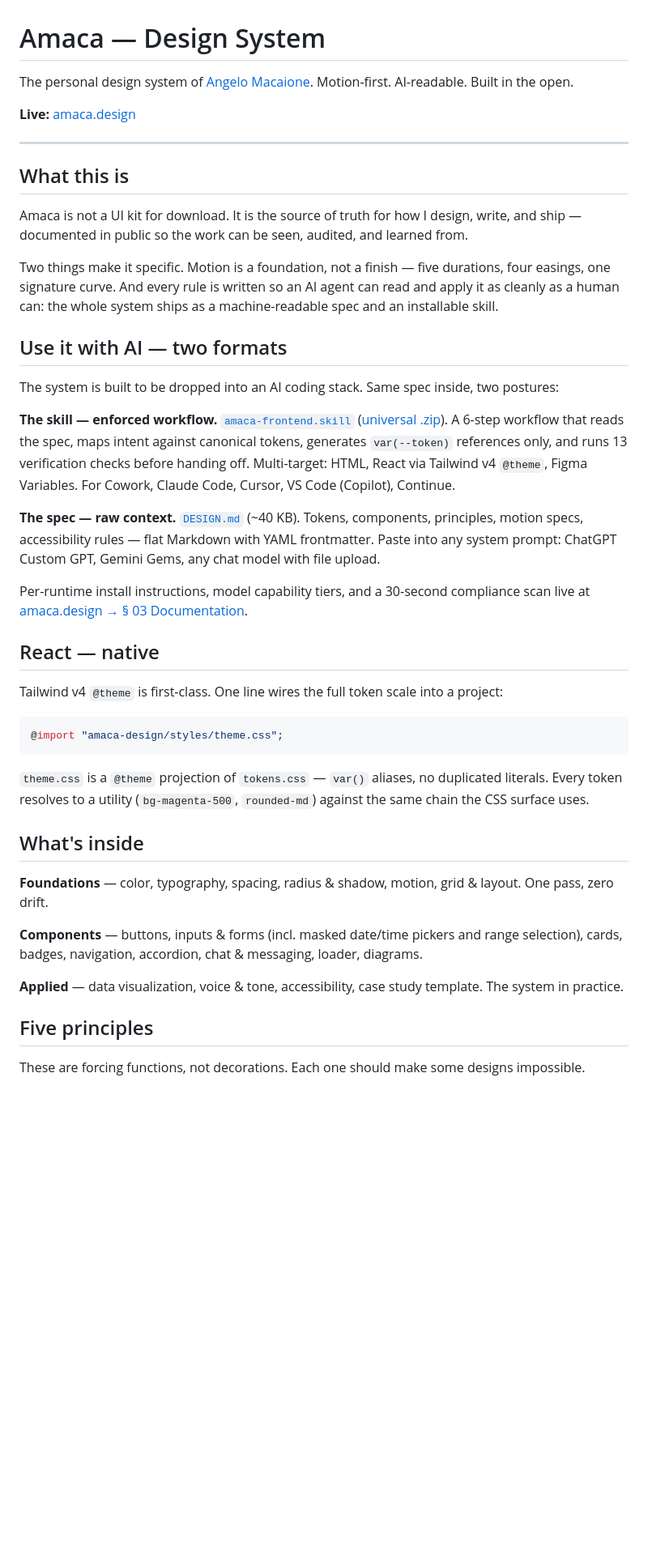
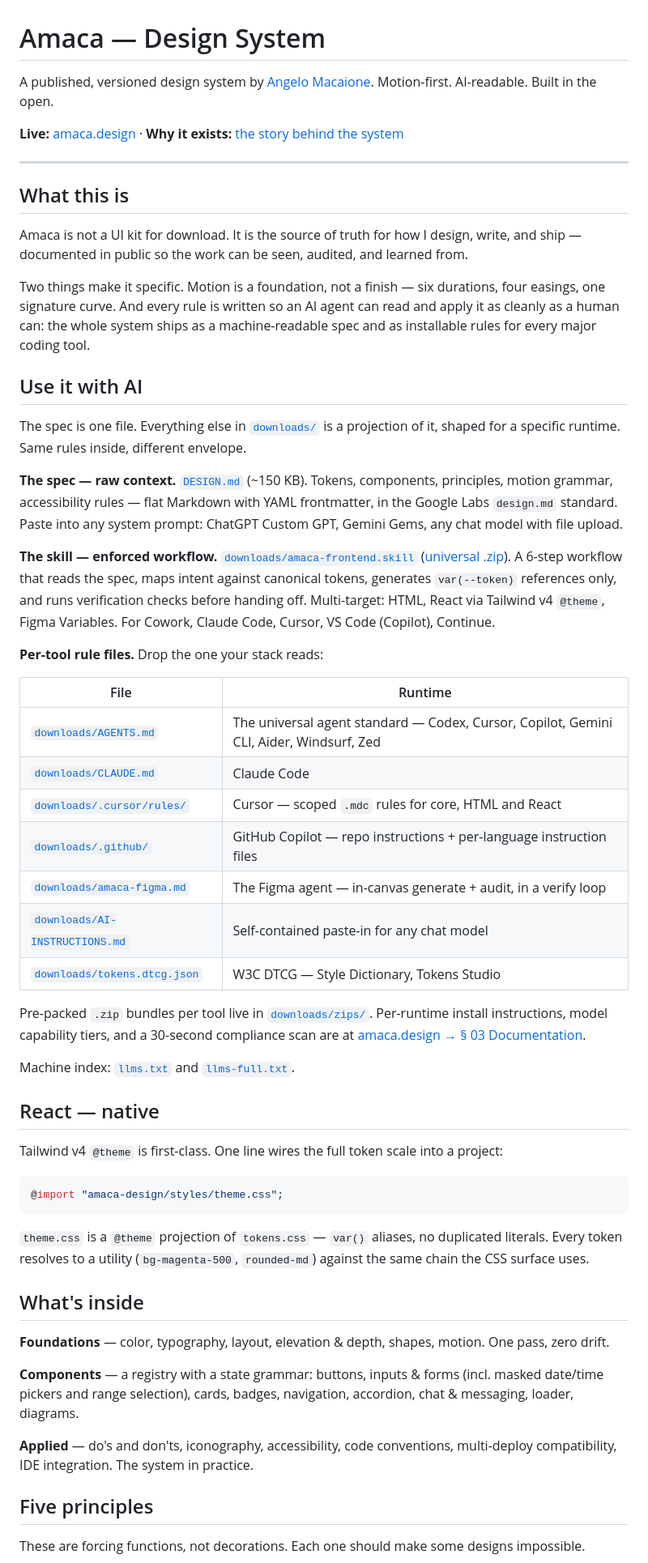
Before and after one commit to angelomacaione/amaca-design, a Markdown page: README.md, the part around one of its changes. Shown at 81% size. Rendered like a GitHub page; blank space fills up the shorter version.

```diff
--- a/README.md
+++ b/README.md
@@ -1,8 +1,8 @@
 # Amaca — Design System
 
-The personal design system of [Angelo Macaione](https://amaca.design). Motion-first. AI-readable. Built in the open.
+A published, versioned design system by [Angelo Macaione](https://angelomacaione.com). Motion-first. AI-readable. Built in the open.
 
-**Live:** [amaca.design](https://amaca.design)
+**Live:** [amaca.design](https://amaca.design) · **Why it exists:** [the story behind the system](https://angelomacaione.com/case-studies/the-system-i-couldnt-build-until-ai-let-me)
 
 ---
 
@@ -10,17 +10,31 @@ The personal design system of [Angelo Macaione](https://amaca.design). Motion-fi
 
 Amaca is not a UI kit for download. It is the source of truth for how I design, write, and ship — documented in public so the work can be seen, audited, and learned from.
 
-Two things make it specific. Motion is a foundation, not a finish — five durations, four easings, one signature curve. And every rule is written so an AI agent can read and apply it as cleanly as a human can: the whole system ships as a machine-readable spec and an installable skill.
+Two things make it specific. Motion is a foundation, not a finish — six durations, four easings, one signature curve. And every rule is written so an AI agent can read and apply it as cleanly as a human can: the whole system ships as a machine-readable spec and as installable rules for every major coding tool.
 
-## Use it with AI — two formats
+## Use it with AI
 
-The system is built to be dropped into an AI coding stack. Same spec inside, two postures:
+The spec is one file. Everything else in [`downloads/`](downloads/) is a projection of it, shaped for a specific runtime. Same rules inside, different envelope.
 
-**The skill — enforced workflow.** [`amaca-frontend.skill`](https://raw.githubusercontent.com/angelomacaione/amaca-design/main/amaca-frontend.skill) ([universal .zip](https://raw.githubusercontent.com/angelomacaione/amaca-design/main/amaca-frontend.zip)). A 6-step workflow that reads the spec, maps intent against canonical tokens, generates `var(--token)` references only, and runs 13 verification checks before handing off. Multi-target: HTML, React via Tailwind v4 `@theme`, Figma Variables. For Cowork, Claude Code, Cursor, VS Code (Copilot), Continue.
+**The spec — raw context.** [`DESIGN.md`](DESIGN.md) (~150 KB). Tokens, components, principles, motion grammar, accessibility rules — flat Markdown with YAML frontmatter, in the Google Labs `design.md` standard. Paste into any system prompt: ChatGPT Custom GPT, Gemini Gems, any chat model with file upload.
 
-**The spec — raw context.** [`DESIGN.md`](https://raw.githubusercontent.com/angelomacaione/amaca-design/main/DESIGN.md) (~40 KB). Tokens, components, principles, motion specs, accessibility rules — flat Markdown with YAML frontmatter. Paste into any system prompt: ChatGPT Custom GPT, Gemini Gems, any chat model with file upload.
+**The skill — enforced workflow.** [`downloads/amaca-frontend.skill`](downloads/amaca-frontend.skill) ([universal .zip](downloads/amaca-frontend.zip)). A 6-step workflow that reads the spec, maps intent against canonical tokens, generates `var(--token)` references only, and runs verification checks before handing off. Multi-target: HTML, React via Tailwind v4 `@theme`, Figma Variables. For Cowork, Claude Code, Cursor, VS Code (Copilot), Continue.
 
-Per-runtime install instructions, model capability tiers, and a 30-second compliance scan live at [amaca.design → § 03 Documentation](https://amaca.design/#documentation).
+**Per-tool rule files.** Drop the one your stack reads:
+
+| File | Runtime |
+|---|---|
+| [`downloads/AGENTS.md`](downloads/AGENTS.md) | The universal agent standard — Codex, Cursor, Copilot, Gemini CLI, Aider, Windsurf, Zed |
+| [`downloads/CLAUDE.md`](downloads/CLAUDE.md) | Claude Code |
+| [`downloads/.cursor/rules/`](downloads/.cursor/rules/) | Cursor — scoped `.mdc` rules for core, HTML and React |
+| [`downloads/.github/`](downloads/.github/) | GitHub Copilot — repo instructions + per-language instruction files |
+| [`downloads/amaca-figma.md`](downloads/amaca-figma.md) | The Figma agent — in-canvas generate + audit, in a verify loop |
+| [`downloads/AI-INSTRUCTIONS.md`](downloads/AI-INSTRUCTIONS.md) | Self-contained paste-in for any chat model |
+| [`downloads/tokens.dtcg.json`](downloads/tokens.dtcg.json) | W3C DTCG — Style Dictionary, Tokens Studio |
+
+Pre-packed `.zip` bundles per tool live in [`downloads/zips/`](downloads/zips/). Per-runtime install instructions, model capability tiers, and a 30-second compliance scan are at [amaca.design → § 03 Documentation](https://amaca.design/#documentation).
+
+Machine index: [`llms.txt`](llms.txt) and [`llms-full.txt`](llms-full.txt).
 
 ## React — native
 
@@ -34,11 +48,11 @@ Tailwind v4 `@theme` is first-class. One line wires the full token scale into a
 
 ## What's inside
 
-**Foundations** — color, typography, spacing, radius & shadow, motion, grid & layout. One pass, zero drift.
+**Foundations** — color, typography, layout, elevation & depth, shapes, motion. One pass, zero drift.
 
-**Components** — buttons, inputs & forms (incl. masked date/time pickers and range selection), cards, badges, navigation, accordion, chat & messaging, loader, diagrams.
+**Components** — a registry with a state grammar: buttons, inputs & forms (incl. masked date/time pickers and range selection), cards, badges, navigation, accordion, chat & messaging, loader, diagrams.
 
-**Applied** — data visualization, voice & tone, accessibility, case study template. The system in practice.
+**Applied** — do's and don'ts, iconography, accessibility, code conventions, multi-deploy compatibility, IDE integration. The system in practice.
 
 ## Five principles
 
```
Also changed, not shown: other parts of README.md (+18 -6 lines).
